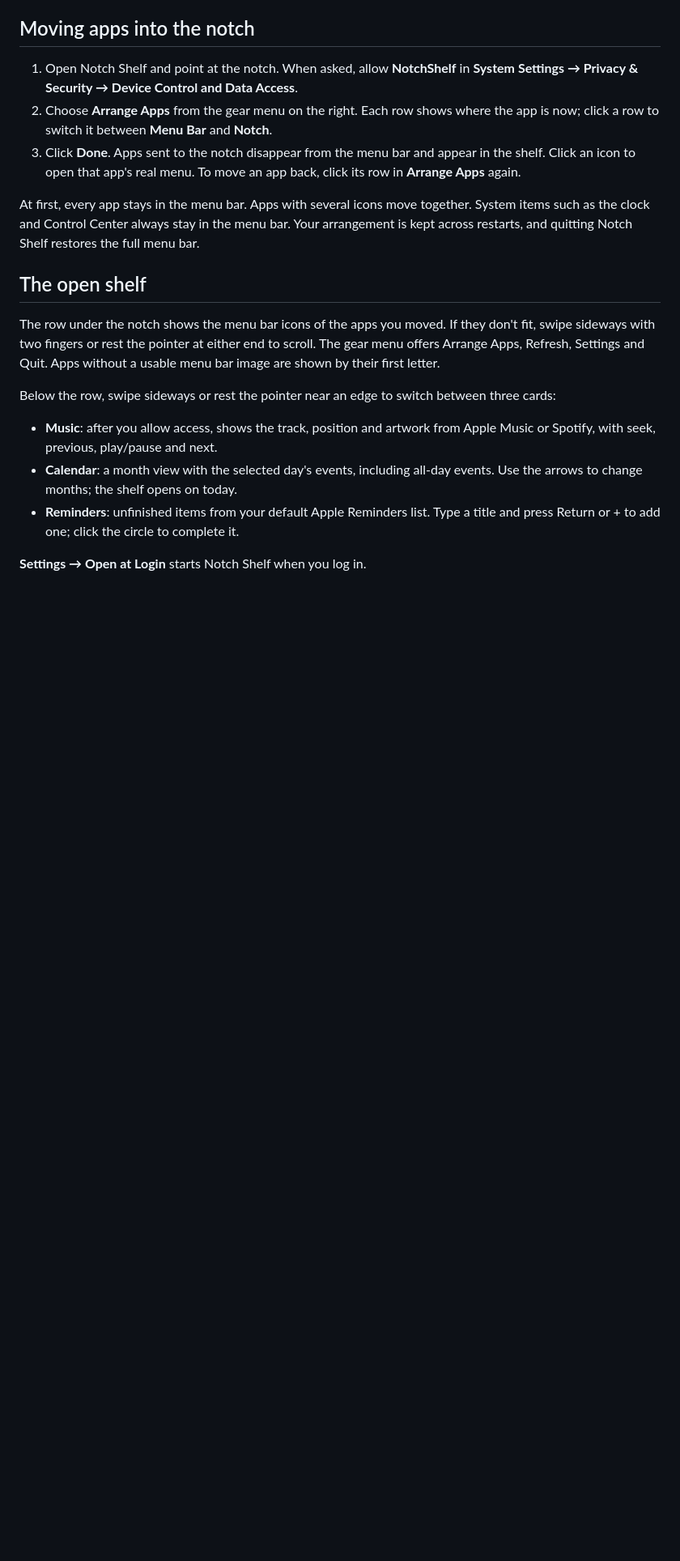
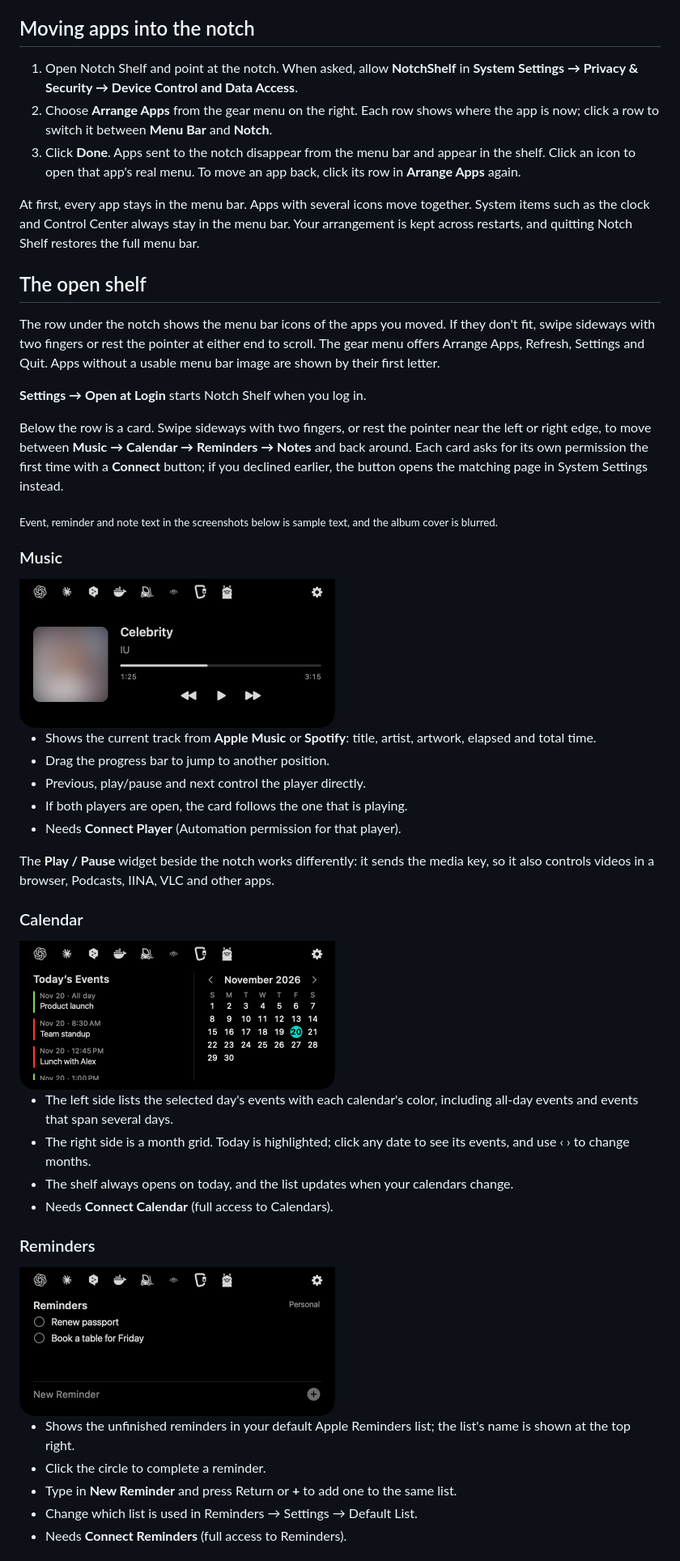
Before and after one commit to thegreatkingbear/notch-shelf, a Markdown page: README.md, the part around one of its changes. Shown at 81% size. Rendered like a GitHub page; pictures changed too: docs/images/card-calendar.png (added), docs/images/card-music.png (added), docs/images/card-reminders.png (added); blank space fills up the shorter version.

```diff
--- a/README.md
+++ b/README.md
@@ -47,10 +47,40 @@ At first, every app stays in the menu bar. Apps with several icons move together
 
 The row under the notch shows the menu bar icons of the apps you moved. If they don't fit, swipe sideways with two fingers or rest the pointer at either end to scroll. The gear menu offers Arrange Apps, Refresh, Settings and Quit. Apps without a usable menu bar image are shown by their first letter.
 
-Below the row, swipe sideways or rest the pointer near an edge to switch between three cards:
+**Settings → Open at Login** starts Notch Shelf when you log in.
 
-- **Music**: after you allow access, shows the track, position and artwork from Apple Music or Spotify, with seek, previous, play/pause and next.
-- **Calendar**: a month view with the selected day's events, including all-day events. Use the arrows to change months; the shelf opens on today.
-- **Reminders**: unfinished items from your default Apple Reminders list. Type a title and press Return or + to add one; click the circle to complete it.
+Below the row is a card. Swipe sideways with two fingers, or rest the pointer near the left or right edge, to move between **Music → Calendar → Reminders → Notes** and back around. Each card asks for its own permission the first time with a **Connect** button; if you declined earlier, the button opens the matching page in System Settings instead.
 
-**Settings → Open at Login** starts Notch Shelf when you log in.
+<sub>Event, reminder and note text in the screenshots below is sample text, and the album cover is blurred.</sub>
+
+### Music
+
+<img src="docs/images/card-music.png" width="390" alt="Music card with track title, artist, artwork, progress bar and playback buttons">
+
+- Shows the current track from **Apple Music** or **Spotify**: title, artist, artwork, elapsed and total time.
+- Drag the progress bar to jump to another position.
+- Previous, play/pause and next control the player directly.
+- If both players are open, the card follows the one that is playing.
+- Needs **Connect Player** (Automation permission for that player).
+
+The **Play / Pause** widget beside the notch works differently: it sends the media key, so it also controls videos in a browser, Podcasts, IINA, VLC and other apps.
+
+### Calendar
+
+<img src="docs/images/card-calendar.png" width="390" alt="Calendar card with today's events on the left and a month grid on the right">
+
+- The left side lists the selected day's events with each calendar's color, including all-day events and events that span several days.
+- The right side is a month grid. Today is highlighted; click any date to see its events, and use ‹ › to change months.
+- The shelf always opens on today, and the list updates when your calendars change.
+- Needs **Connect Calendar** (full access to Calendars).
+
+### Reminders
+
+<img src="docs/images/card-reminders.png" width="390" alt="Reminders card with two open reminders and a New Reminder field">
+
+- Shows the unfinished reminders in your default Apple Reminders list; the list's name is shown at the top right.
+- Click the circle to complete a reminder.
+- Type in **New Reminder** and press Return or **+** to add one to the same list.
+- Change which list is used in Reminders → Settings → Default List.
+- Needs **Connect Reminders** (full access to Reminders).
+
```
Also changed, not shown: other parts of README.md (+11 -0 lines), README.ko.md (+47 -2 lines), docs/images/card-notes.png (added).
